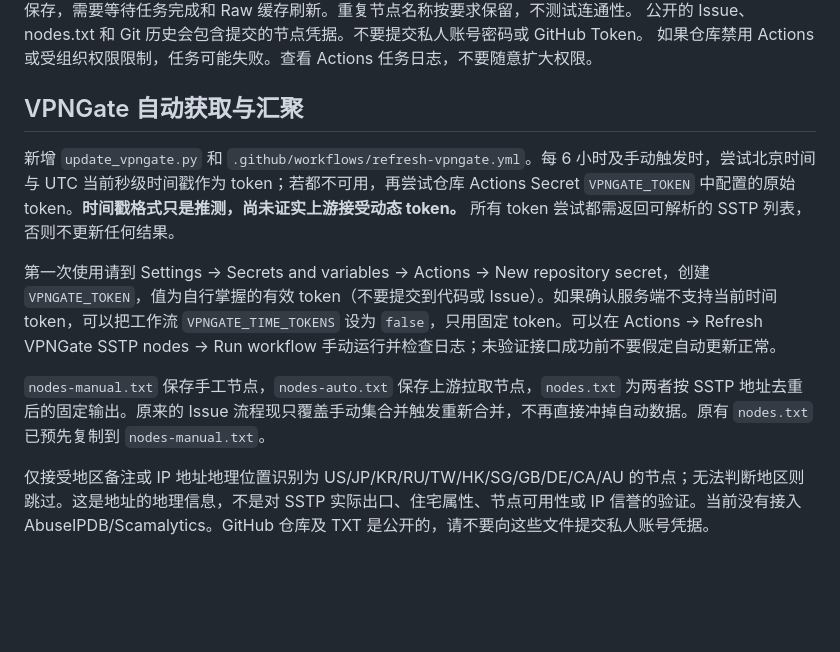
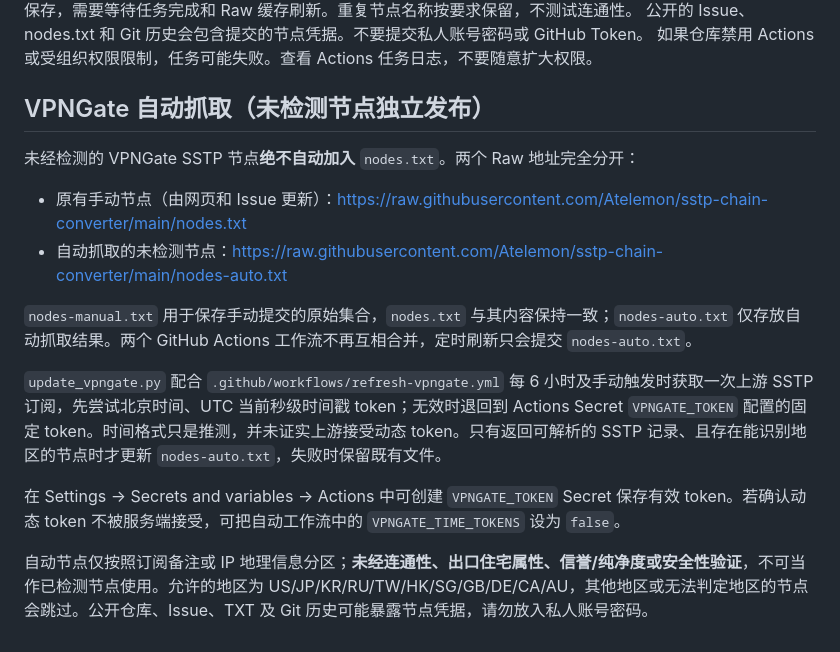
Before and after one commit to Atelemon/sstp-chain-converter, a Markdown page: README.md, the part around the change. GitHub-like rendering; blank space fills up the shorter version.

Commit message:
Document separate manual and unverified SSTP feeds

```diff
--- a/README.md
+++ b/README.md
@@ -19,12 +19,17 @@ Actions 的自动提交不会触发普通 Pages 分支构建，因此更新后
 如果仓库禁用 Actions 或受组织权限限制，任务可能失败。查看 Actions 任务日志，不要随意扩大权限。
 
 
-## VPNGate 自动获取与汇聚
+## VPNGate 自动抓取（未检测节点独立发布）
 
-新增 `update_vpngate.py` 和 `.github/workflows/refresh-vpngate.yml`。每 6 小时及手动触发时，尝试北京时间与 UTC 当前秒级时间戳作为 token；若都不可用，再尝试仓库 Actions Secret `VPNGATE_TOKEN` 中配置的原始 token。**时间戳格式只是推测，尚未证实上游接受动态 token。** 所有 token 尝试都需返回可解析的 SSTP 列表，否则不更新任何结果。
+未经检测的 VPNGate SSTP 节点**绝不自动加入** `nodes.txt`。两个 Raw 地址完全分开：
 
-第一次使用请到 Settings → Secrets and variables → Actions → New repository secret，创建 `VPNGATE_TOKEN`，值为自行掌握的有效 token（不要提交到代码或 Issue）。如果确认服务端不支持当前时间 token，可以把工作流 `VPNGATE_TIME_TOKENS` 设为 `false`，只用固定 token。可以在 Actions → Refresh VPNGate SSTP nodes → Run workflow 手动运行并检查日志；未验证接口成功前不要假定自动更新正常。
+- 原有手动节点（由网页和 Issue 更新）：https://raw.githubusercontent.com/Atelemon/sstp-chain-converter/main/nodes.txt
+- 自动抓取的未检测节点：https://raw.githubusercontent.com/Atelemon/sstp-chain-converter/main/nodes-auto.txt
 
-`nodes-manual.txt` 保存手工节点，`nodes-auto.txt` 保存上游拉取节点，`nodes.txt` 为两者按 SSTP 地址去重后的固定输出。原来的 Issue 流程现只覆盖手动集合并触发重新合并，不再直接冲掉自动数据。原有 `nodes.txt` 已预先复制到 `nodes-manual.txt`。
+`nodes-manual.txt` 用于保存手动提交的原始集合，`nodes.txt` 与其内容保持一致；`nodes-auto.txt` 仅存放自动抓取结果。两个 GitHub Actions 工作流不再互相合并，定时刷新只会提交 `nodes-auto.txt`。
 
-仅接受地区备注或 IP 地址地理位置识别为 US/JP/KR/RU/TW/HK/SG/GB/DE/CA/AU 的节点；无法判断地区则跳过。这是地址的地理信息，不是对 SSTP 实际出口、住宅属性、节点可用性或 IP 信誉的验证。当前没有接入 AbuseIPDB/Scamalytics。GitHub 仓库及 TXT 是公开的，请不要向这些文件提交私人账号凭据。
+`update_vpngate.py` 配合 `.github/workflows/refresh-vpngate.yml` 每 6 小时及手动触发时获取一次上游 SSTP 订阅，先尝试北京时间、UTC 当前秒级时间戳 token；无效时退回到 Actions Secret `VPNGATE_TOKEN` 配置的固定 token。时间格式只是推测，并未证实上游接受动态 token。只有返回可解析的 SSTP 记录、且存在能识别地区的节点时才更新 `nodes-auto.txt`，失败时保留既有文件。
+
+在 Settings → Secrets and variables → Actions 中可创建 `VPNGATE_TOKEN` Secret 保存有效 token。若确认动态 token 不被服务端接受，可把自动工作流中的 `VPNGATE_TIME_TOKENS` 设为 `false`。
+
+自动节点仅按照订阅备注或 IP 地理信息分区；**未经连通性、出口住宅属性、信誉/纯净度或安全性验证**，不可当作已检测节点使用。允许的地区为 US/JP/KR/RU/TW/HK/SG/GB/DE/CA/AU，其他地区或无法判定地区的节点会跳过。公开仓库、Issue、TXT 及 Git 历史可能暴露节点凭据，请勿放入私人账号密码。
```
